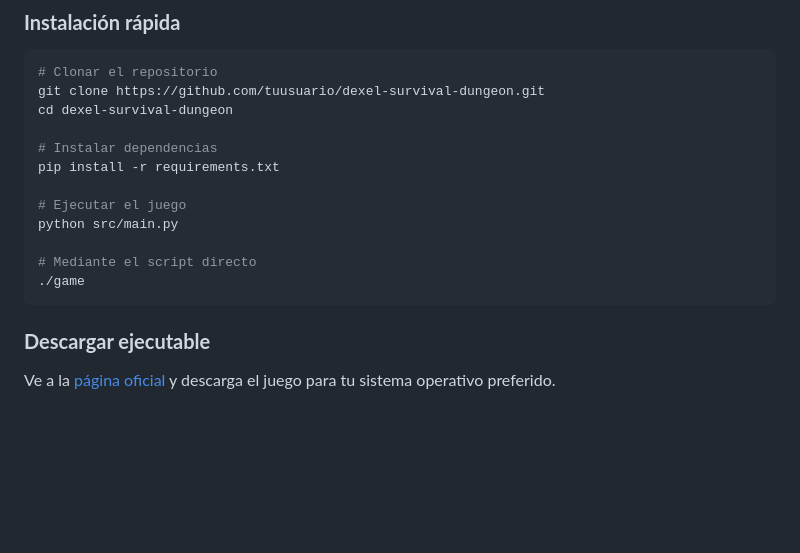
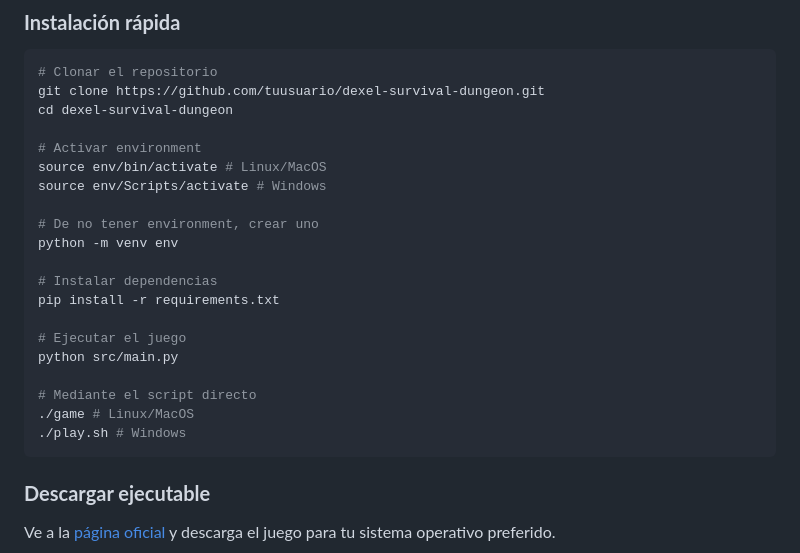
Before and after one commit to JMLTUnderCode/Dexel_Survival_Dungeon, a Markdown page: README.md, the part around the change. Drawn GitHub-style; blank space fills up the shorter version.

Commit message:
Mejora de documentación en instalación rápida

````diff
--- a/README.md
+++ b/README.md
@@ -48,6 +48,13 @@ Un intenso roguelike en 2D pixel donde la supervivencia depende de tu estrategia
 git clone https://github.com/tuusuario/dexel-survival-dungeon.git
 cd dexel-survival-dungeon
 
+# Activar environment
+source env/bin/activate # Linux/MacOS
+source env/Scripts/activate # Windows
+
+# De no tener environment, crear uno
+python -m venv env
+
 # Instalar dependencias
 pip install -r requirements.txt
 
@@ -55,7 +62,8 @@ pip install -r requirements.txt
 python src/main.py
 
 # Mediante el script directo
-./game
+./game # Linux/MacOS
+./play.sh # Windows
 ```
 
 ### **Descargar ejecutable**
````
